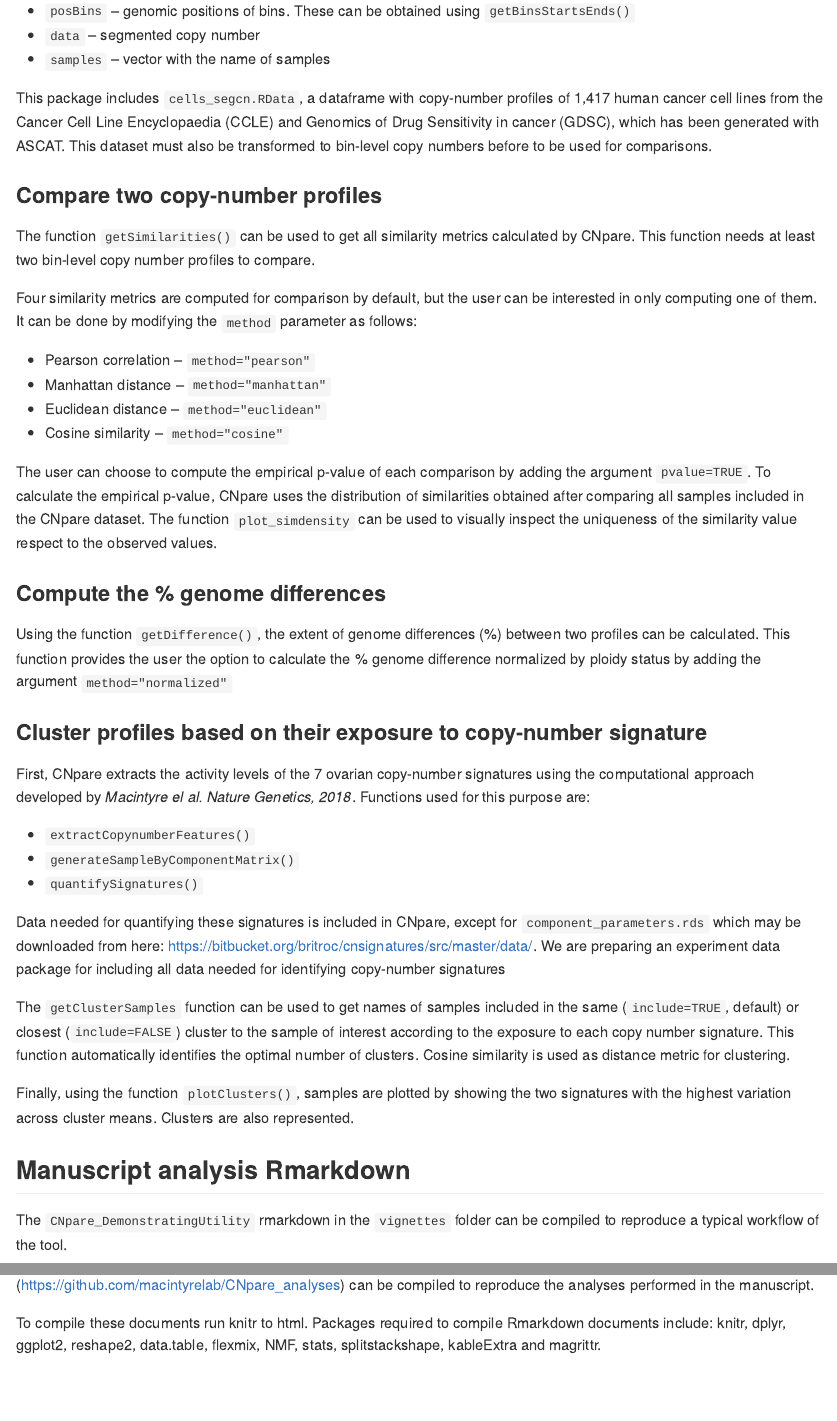
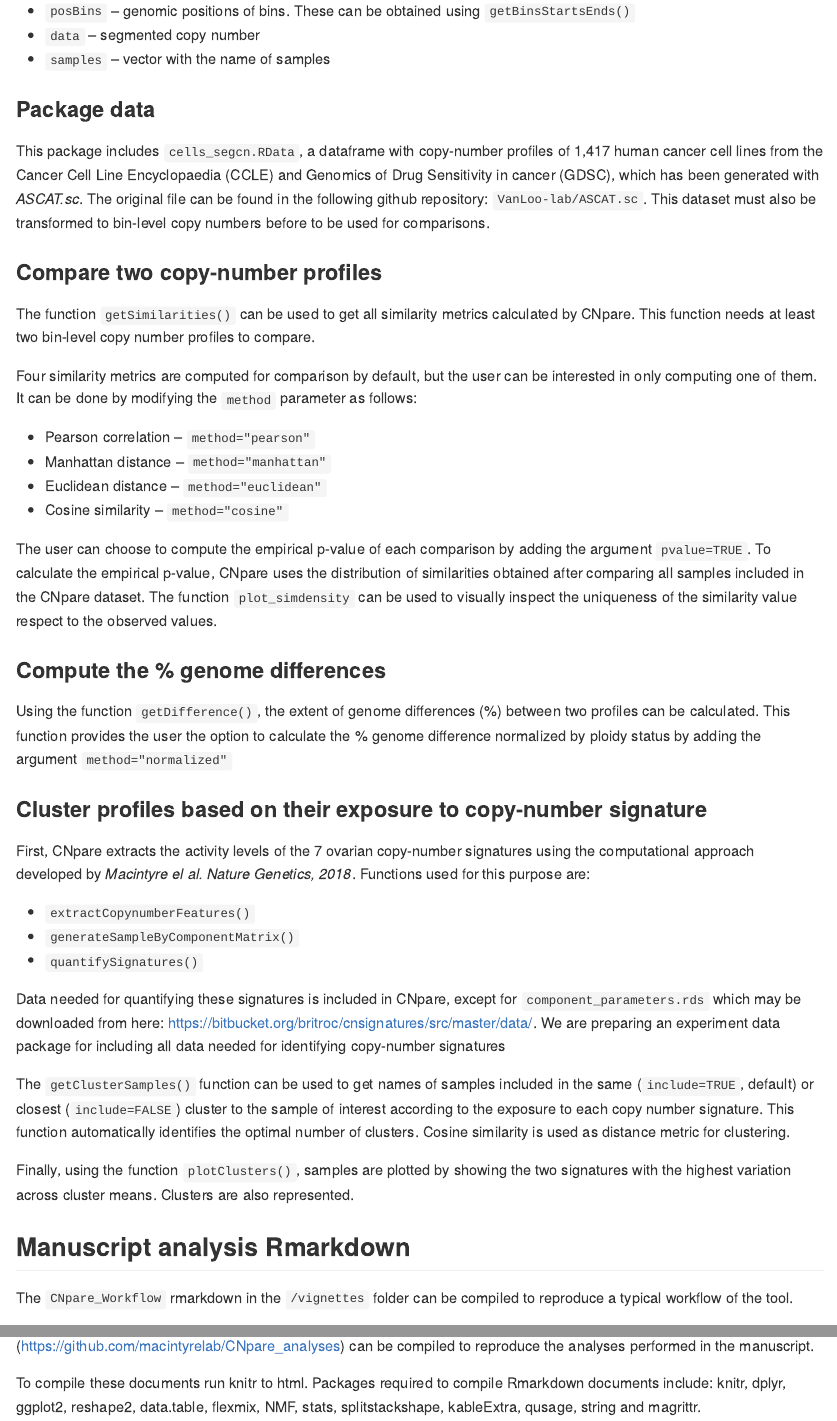
Before and after one commit to macintyrelab/CNpare, an R Markdown document (README.Rmd): the page in a window 1100 px wide, from 1100 px down, and a second part further down, joined at a grey line. The pictures show the output file README.md that the author committed with the source, drawn offline in the style of GitHub.

Commit message:
ASCAT.sc citation

```diff
--- a/README.Rmd
+++ b/README.Rmd
@@ -57,7 +57,9 @@ The segmented profile used as input needs to be transformed to bin-level copy nu
 * `data` -- segmented copy number
 * `samples` -- vector with the name of samples
 
-This package includes `cells_segcn.RData`, a dataframe with copy-number profiles of 1,417 human cancer cell lines from the Cancer Cell Line Encyclopaedia (CCLE) and Genomics of Drug Sensitivity in cancer (GDSC), which has been generated with ASCAT. This dataset must also be transformed to bin-level copy numbers before to be used for comparisons.
+### Package data
+
+This package includes `cells_segcn.RData`, a dataframe with copy-number profiles of 1,417 human cancer cell lines from the Cancer Cell Line Encyclopaedia (CCLE) and Genomics of Drug Sensitivity in cancer (GDSC), which has been generated with *ASCAT.sc*. The original file can be found in the following github repository: `VanLoo-lab/ASCAT.sc`. This dataset must also be transformed to bin-level copy numbers before to be used for comparisons.
 
 ### Compare two copy-number profiles
 
@@ -86,14 +88,14 @@ First, CNpare extracts the activity levels of the 7 ovarian copy-number signatur
 
 Data needed for quantifying these signatures is included in CNpare, except for `component_parameters.rds` which may be downloaded from here: https://bitbucket.org/britroc/cnsignatures/src/master/data/. We are preparing an experiment data package for including all data needed for identifying copy-number signatures
 
-The `getClusterSamples` function can be used to get names of samples included in the same (`include=TRUE`, default) or closest (`include=FALSE`) cluster to the sample of interest according to the exposure to each copy number signature. This function automatically identifies the optimal number of clusters. Cosine similarity is used as distance metric for clustering.
+The `getClusterSamples()` function can be used to get names of samples included in the same (`include=TRUE`, default) or closest (`include=FALSE`) cluster to the sample of interest according to the exposure to each copy number signature. This function automatically identifies the optimal number of clusters. Cosine similarity is used as distance metric for clustering.
 
 Finally, using the function `plotClusters()`, samples are plotted by showing the two signatures with the highest variation across cluster means. Clusters are also represented.
 
 ## Manuscript analysis Rmarkdown
 
-The `CNpare_DemonstratingUtility` rmarkdown in the `vignettes` folder can be compiled to reproduce a typical workflow of the tool.
+The `CNpare_Workflow` rmarkdown in the `/vignettes` folder can be compiled to reproduce a typical workflow of the tool.
 
 The `Rmarkdown` documents in the `macintyrelab/CNpare_analyses` repository (https://github.com/macintyrelab/CNpare_analyses) can be compiled to reproduce the analyses performed in the manuscript.
 
-To compile these documents run knitr to html. Packages required to compile Rmarkdown documents include: knitr, dplyr, ggplot2, reshape2, data.table, flexmix, NMF, stats, splitstackshape, kableExtra and magrittr.
+To compile these documents run knitr to html. Packages required to compile Rmarkdown documents include: knitr, dplyr, ggplot2, reshape2, data.table, flexmix, NMF, stats, splitstackshape, kableExtra, qusage, string and magrittr.
```
Also changed, not shown: vignettes/CNpare_Workflow.Rmd (+3 -3 lines), README.md.
